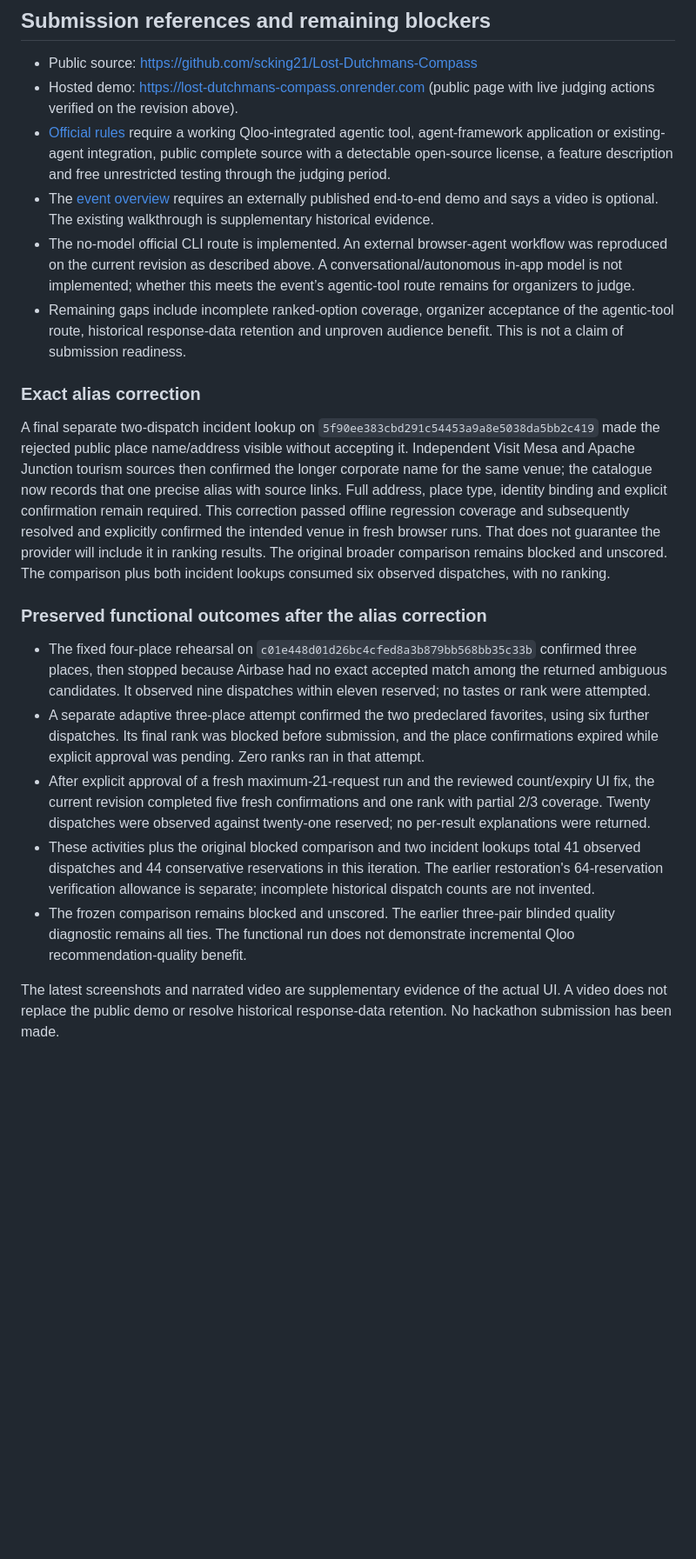
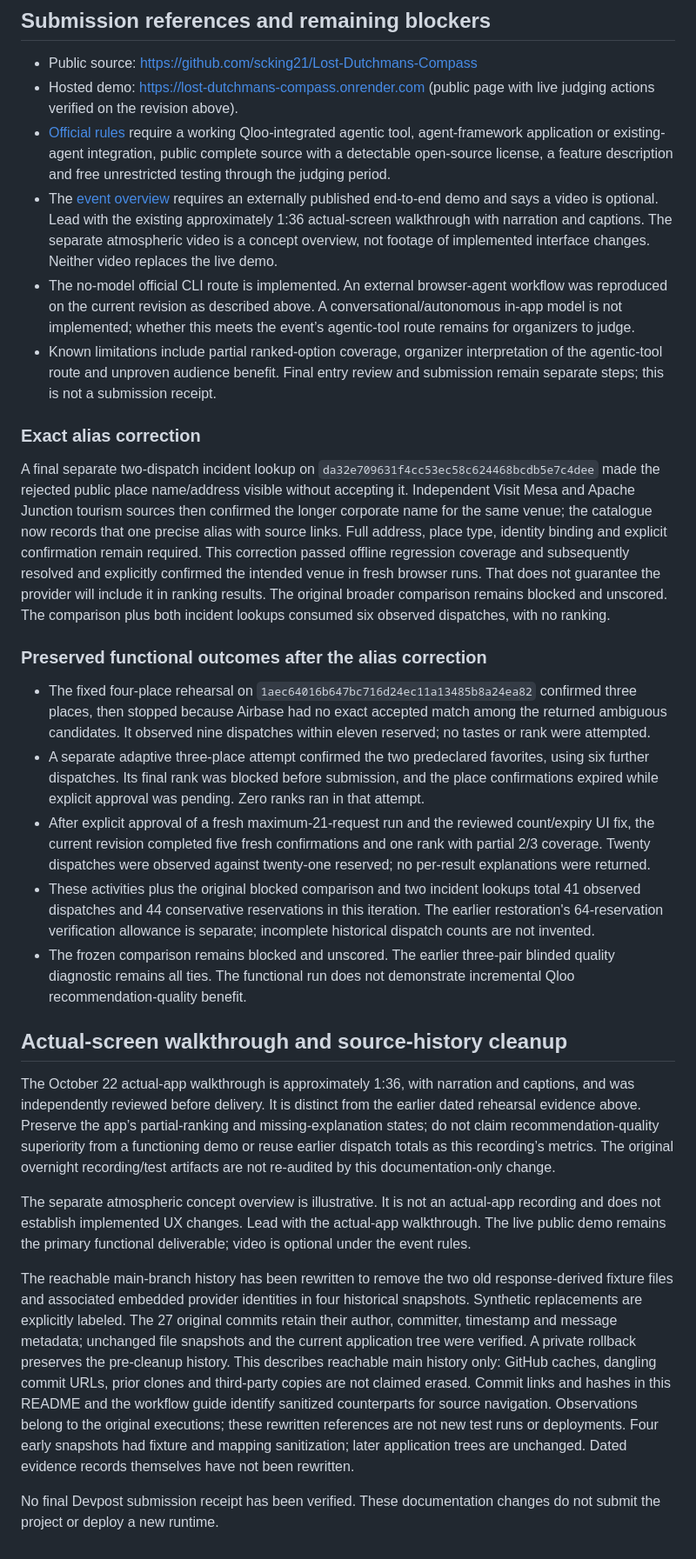
Before and after one commit to scking21/Lost-Dutchmans-Compass, a Markdown page: README.md, the part around one of its changes. Shown at 87% size. GitHub-like rendering; blank space fills up the shorter version.

Commit message:
docs: align judge route and reviewed evidence with scoped history cleanup [skip render]

```diff
--- a/README.md
+++ b/README.md
@@ -145,20 +147,28 @@ Project source is MIT. The pinned Qloo package is MIT; its license and notices a
 - Public source: https://github.com/scking21/Lost-Dutchmans-Compass
 - Hosted demo: https://lost-dutchmans-compass.onrender.com (public page with live judging actions verified on the revision above).
 - [Official rules](https://qloo.devpost.com/rules) require a working Qloo-integrated agentic tool, agent-framework application or existing-agent integration, public complete source with a detectable open-source license, a feature description and free unrestricted testing through the judging period.
-- The [event overview](https://qloo.devpost.com/) requires an externally published end-to-end demo and says a video is optional. The existing walkthrough is supplementary historical evidence.
+- The [event overview](https://qloo.devpost.com/) requires an externally published end-to-end demo and says a video is optional. Lead with the existing approximately 1:36 actual-screen walkthrough with narration and captions. The separate atmospheric video is a concept overview, not footage of implemented interface changes. Neither video replaces the live demo.
 - The no-model official CLI route is implemented. An external browser-agent workflow was reproduced on the current revision as described above. A conversational/autonomous in-app model is not implemented; whether this meets the event’s agentic-tool route remains for organizers to judge.
-- Remaining gaps include incomplete ranked-option coverage, organizer acceptance of the agentic-tool route, historical response-data retention and unproven audience benefit. This is not a claim of submission readiness.
+- Known limitations include partial ranked-option coverage, organizer interpretation of the agentic-tool route and unproven audience benefit. Final entry review and submission remain separate steps; this is not a submission receipt.
 
 ### Exact alias correction
 
-A final separate two-dispatch incident lookup on `5f90ee383cbd291c54453a9a8e5038da5bb2c419` made the rejected public place name/address visible without accepting it. Independent Visit Mesa and Apache Junction tourism sources then confirmed the longer corporate name for the same venue; the catalogue now records that one precise alias with source links. Full address, place type, identity binding and explicit confirmation remain required. This correction passed offline regression coverage and subsequently resolved and explicitly confirmed the intended venue in fresh browser runs. That does not guarantee the provider will include it in ranking results. The original broader comparison remains blocked and unscored. The comparison plus both incident lookups consumed six observed dispatches, with no ranking.
+A final separate two-dispatch incident lookup on `da32e709631f4cc53ec58c624468bcdb5e7c4dee` made the rejected public place name/address visible without accepting it. Independent Visit Mesa and Apache Junction tourism sources then confirmed the longer corporate name for the same venue; the catalogue now records that one precise alias with source links. Full address, place type, identity binding and explicit confirmation remain required. This correction passed offline regression coverage and subsequently resolved and explicitly confirmed the intended venue in fresh browser runs. That does not guarantee the provider will include it in ranking results. The original broader comparison remains blocked and unscored. The comparison plus both incident lookups consumed six observed dispatches, with no ranking.
 
 ### Preserved functional outcomes after the alias correction
 
-- The fixed four-place rehearsal on `c01e448d01d26bc4cfed8a3b879bb568bb35c33b` confirmed three places, then stopped because Airbase had no exact accepted match among the returned ambiguous candidates. It observed nine dispatches within eleven reserved; no tastes or rank were attempted.
+- The fixed four-place rehearsal on `1aec64016b647bc716d24ec11a13485b8a24ea82` confirmed three places, then stopped because Airbase had no exact accepted match among the returned ambiguous candidates. It observed nine dispatches within eleven reserved; no tastes or rank were attempted.
 - A separate adaptive three-place attempt confirmed the two predeclared favorites, using six further dispatches. Its final rank was blocked before submission, and the place confirmations expired while explicit approval was pending. Zero ranks ran in that attempt.
 - After explicit approval of a fresh maximum-21-request run and the reviewed count/expiry UI fix, the current revision completed five fresh confirmations and one rank with partial 2/3 coverage. Twenty dispatches were observed against twenty-one reserved; no per-result explanations were returned.
 - These activities plus the original blocked comparison and two incident lookups total 41 observed dispatches and 44 conservative reservations in this iteration. The earlier restoration's 64-reservation verification allowance is separate; incomplete historical dispatch counts are not invented.
 - The frozen comparison remains blocked and unscored. The earlier three-pair blinded quality diagnostic remains all ties. The functional run does not demonstrate incremental Qloo recommendation-quality benefit.
 
-The latest screenshots and narrated video are supplementary evidence of the actual UI. A video does not replace the public demo or resolve historical response-data retention. No hackathon submission has been made.
+## Actual-screen walkthrough and source-history cleanup
+
+The October 22 actual-app walkthrough is approximately 1:36, with narration and captions, and was independently reviewed before delivery. It is distinct from the earlier dated rehearsal evidence above. Preserve the app’s partial-ranking and missing-explanation states; do not claim recommendation-quality superiority from a functioning demo or reuse earlier dispatch totals as this recording’s metrics. The original overnight recording/test artifacts are not re-audited by this documentation-only change.
+
+The separate atmospheric concept overview is illustrative. It is not an actual-app recording and does not establish implemented UX changes. Lead with the actual-app walkthrough. The live public demo remains the primary functional deliverable; video is optional under the event rules.
+
+The reachable main-branch history has been rewritten to remove the two old response-derived fixture files and associated embedded provider identities in four historical snapshots. Synthetic replacements are explicitly labeled. The 27 original commits retain their author, committer, timestamp and message metadata; unchanged file snapshots and the current application tree were verified. A private rollback preserves the pre-cleanup history. This describes reachable main history only: GitHub caches, dangling commit URLs, prior clones and third-party copies are not claimed erased. Commit links and hashes in this README and the workflow guide identify sanitized counterparts for source navigation. Observations belong to the original executions; these rewritten references are not new test runs or deployments. Four early snapshots had fixture and mapping sanitization; later application trees are unchanged. Dated evidence records themselves have not been rewritten.
+
+No final Devpost submission receipt has been verified. These documentation changes do not submit the project or deploy a new runtime.
```
Also changed, not shown: other parts of README.md (+14 -12 lines), docs/tool-use.md (+16 -6 lines).
